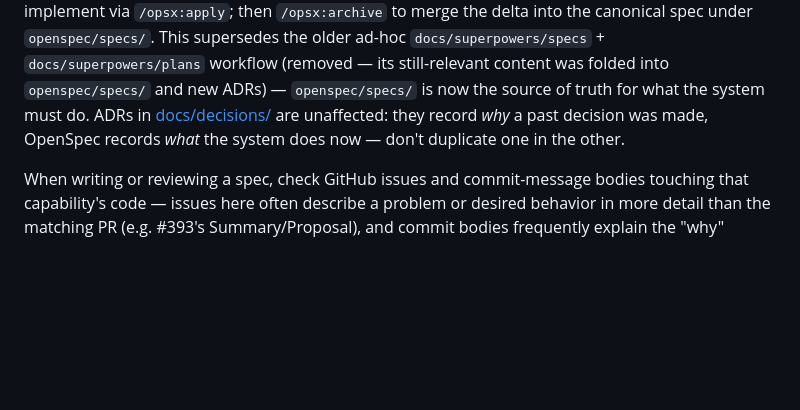
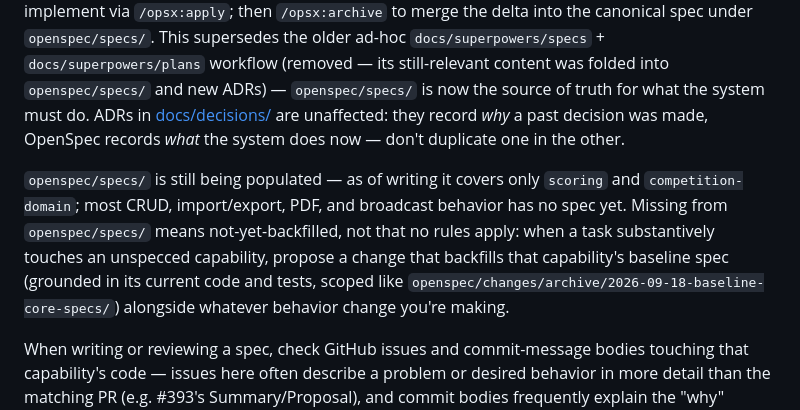
Before and after one commit to AntonyM71/AEMS, a Markdown page: CLAUDE.md, the part around the change. Rendered like a GitHub page; blank space fills up the shorter version.

Commit message:
docs: note that openspec/specs/ coverage is still partial
Only scoring and competition-domain have been backfilled so far; most
CRUD, import/export, PDF, and broadcast behavior has no spec yet.
Without this, an agent could read "openspec/specs/ is now the source
of truth" too literally and assume a missing spec means no rules
apply, rather than not-yet-backfilled.

Co-Authored-By: Claude Sonnet 5 <noreply@anthropic.com>

```diff
--- a/CLAUDE.md
+++ b/CLAUDE.md
@@ -139,6 +139,8 @@ Keep what you do write true — fix or delete a comment in the same change that
 
 Behavior changes go through [OpenSpec](https://github.com/Fission-AI/OpenSpec), not straight to code. Propose a change (`/opsx:propose` in Claude Code, `$openspec-propose` in Codex, `/opsx-propose` in GitHub Copilot), which writes a proposal, a spec delta under `openspec/changes/<name>/specs/`, and a task list; get it reviewed; implement via `/opsx:apply`; then `/opsx:archive` to merge the delta into the canonical spec under `openspec/specs/`. This supersedes the older ad-hoc `docs/superpowers/specs` + `docs/superpowers/plans` workflow (removed — its still-relevant content was folded into `openspec/specs/` and new ADRs) — `openspec/specs/` is now the source of truth for what the system must do. ADRs in [docs/decisions/](docs/decisions/) are unaffected: they record *why* a past decision was made, OpenSpec records *what* the system does now — don't duplicate one in the other.
 
+`openspec/specs/` is still being populated — as of writing it covers only `scoring` and `competition-domain`; most CRUD, import/export, PDF, and broadcast behavior has no spec yet. Missing from `openspec/specs/` means not-yet-backfilled, not that no rules apply: when a task substantively touches an unspecced capability, propose a change that backfills that capability's baseline spec (grounded in its current code and tests, scoped like `openspec/changes/archive/2026-09-18-baseline-core-specs/`) alongside whatever behavior change you're making.
+
 When writing or reviewing a spec, check GitHub issues and commit-message bodies touching that capability's code — issues here often describe a problem or desired behavior in more detail than the matching PR (e.g. #393's Summary/Proposal), and commit bodies frequently explain the "why" behind an edge case. Before folding one in, check whether it's already shipped: an **open** issue describing behavior nobody has built yet (e.g. #434, asking tie-break messages to name every tied athlete instead of just the adjacent pair) belongs in a future change's `MODIFIED Requirements` once implemented — never backfilled straight into a baseline spec, which must describe what the system actually does today, not what an issue wants it to do.
 
 ## Working Rules
```
